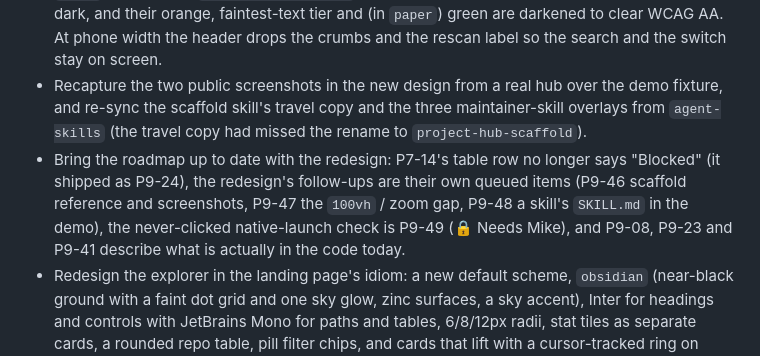
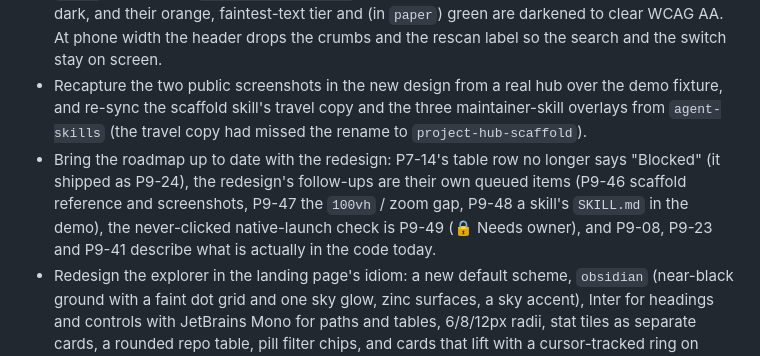
Before and after one commit to ai-automation-tools/project-hub, a Markdown page: docs/CHANGELOG.md, the part around the change. Drawn GitHub-style.

```diff
--- a/docs/CHANGELOG.md
+++ b/docs/CHANGELOG.md
@@ -59,7 +59,7 @@ in the same commit, tagged *(roadmap: P9-NN)*.
 
 - Add a Light / Dark switch at the right end of the header (Light = `paper`, Dark = `obsidian`, the same `hub.theme` key as Settings, so a visitor who never clicks it sees no change). `paper` and `sepia` now declare `color-scheme: light`, so their scrollbars and form controls stop rendering dark, and their orange, faintest-text tier and (in `paper`) green are darkened to clear WCAG AA. At phone width the header drops the crumbs and the rescan label so the search and the switch stay on screen.
 - Recapture the two public screenshots in the new design from a real hub over the demo fixture, and re-sync the scaffold skill's travel copy and the three maintainer-skill overlays from `agent-skills` (the travel copy had missed the rename to `project-hub-scaffold`).
-- Bring the roadmap up to date with the redesign: P7-14's table row no longer says "Blocked" (it shipped as P9-24), the redesign's follow-ups are their own queued items (P9-46 scaffold reference and screenshots, P9-47 the `100vh` / zoom gap, P9-48 a skill's `SKILL.md` in the demo), the never-clicked native-launch check is P9-49 (🔒 Needs Mike), and P9-08, P9-23 and P9-41 describe what is actually in the code today.
+- Bring the roadmap up to date with the redesign: P7-14's table row no longer says "Blocked" (it shipped as P9-24), the redesign's follow-ups are their own queued items (P9-46 scaffold reference and screenshots, P9-47 the `100vh` / zoom gap, P9-48 a skill's `SKILL.md` in the demo), the never-clicked native-launch check is P9-49 (🔒 Needs owner), and P9-08, P9-23 and P9-41 describe what is actually in the code today.
 - Redesign the explorer in the landing page's idiom: a new default scheme, `obsidian` (near-black ground with a faint dot grid and one sky glow, zinc surfaces, a sky accent), Inter for headings and controls with JetBrains Mono for paths and tables, 6/8/12px radii, stat tiles as separate cards, a rounded repo table, pill filter chips, and cards that lift with a cursor-tracked ring on hover. The eight existing schemes keep their colours and take the new shapes. A clean repo and a live site now use a separate `--ok` green rather than the accent. Everyone is moved onto `obsidian` once (`hub.design`); any scheme picked after that stands. Written up in [`REDESIGN.md`](REDESIGN.md). *(roadmap: P9-45)*
 
 ## 2026-10-04
```
Also changed, not shown: docs/ROADMAP.md (+6 -6 lines).
